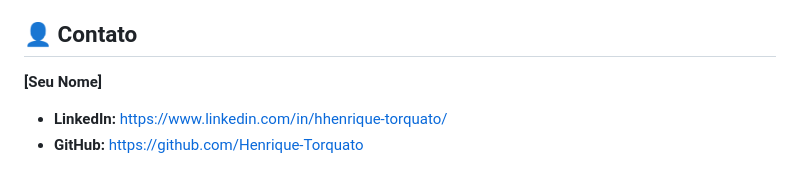
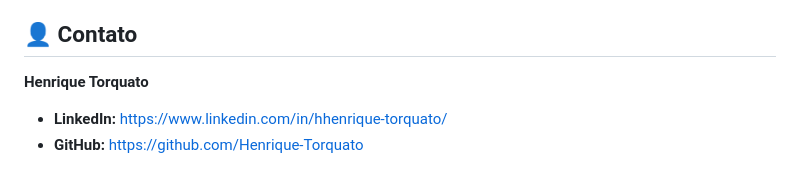
Before and after one commit to Henrique-Torquato/jogo-2d-jornada-do-construtor, a Markdown page: README.md, the part around the change. Rendered like a GitHub page.

```diff
--- a/README.md
+++ b/README.md
@@ -51,7 +51,7 @@ Um jogo de plataforma 2D, construído do zero com HTML, CSS e JavaScript puro, d
 
 ## 👤 Contato
 
-**[Seu Nome]**
+**Henrique Torquato**
 
 * **LinkedIn:** [https://www.linkedin.com/in/hhenrique-torquato/](https://www.linkedin.com/in/hhenrique-torquato/)
 * **GitHub:** [https://github.com/Henrique-Torquato](https://github.com/Henrique-Torquato)
```
